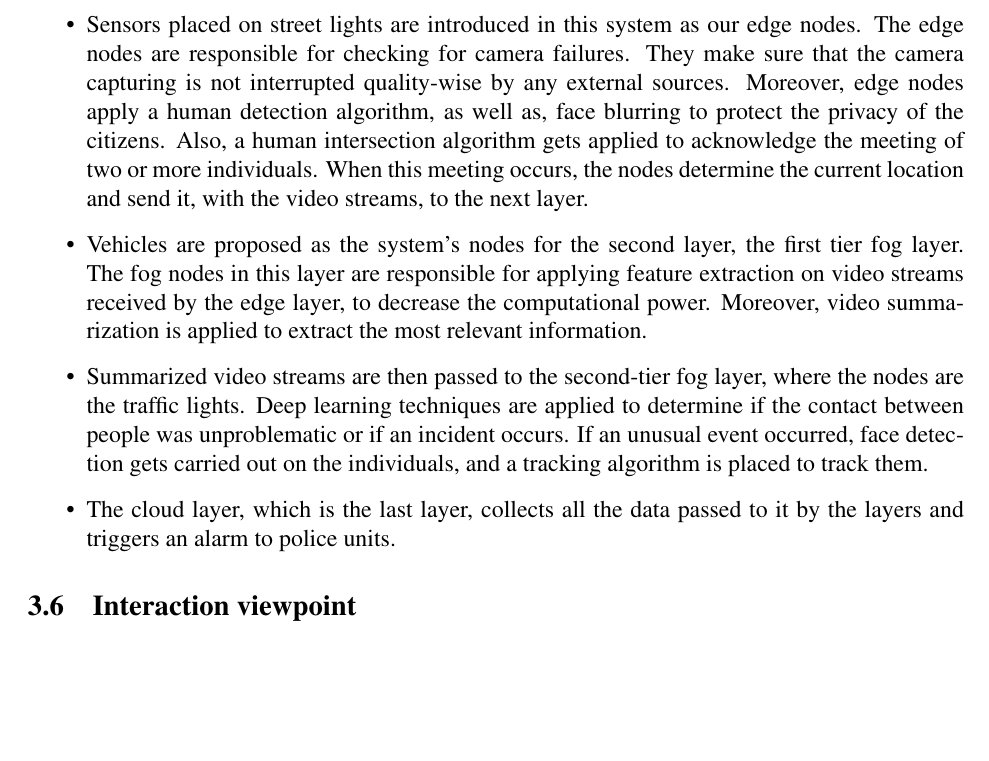
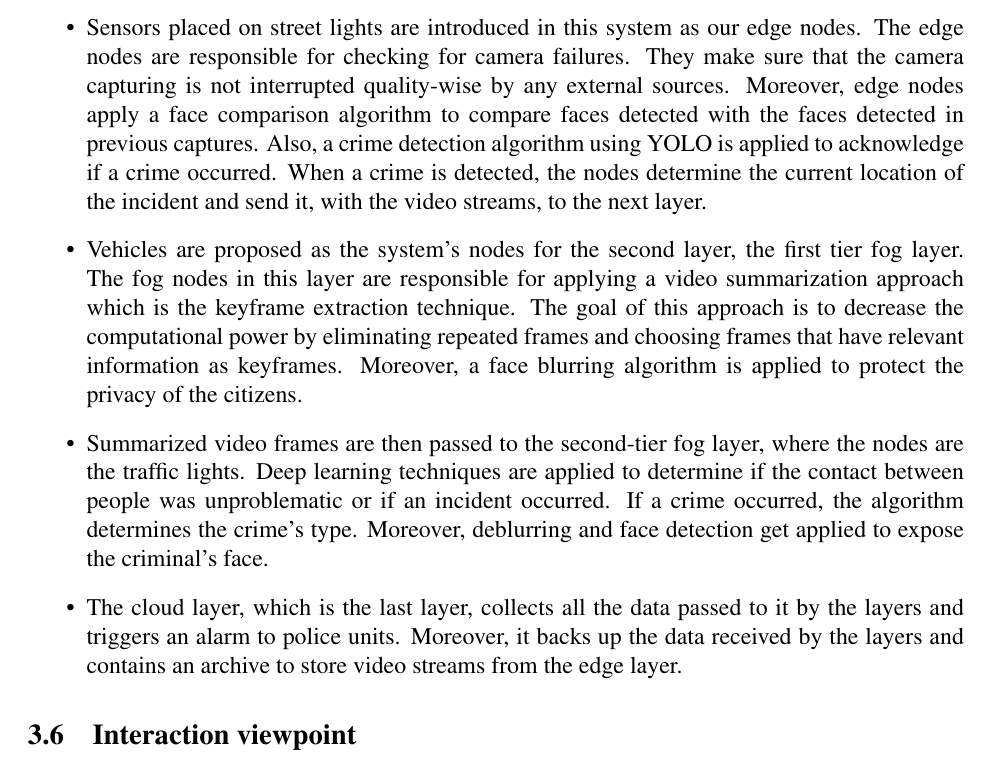
Before and after one commit to SandraFW/intelligent-Surveillance-for-smart-cities, a LaTeX paper (SDD/main.tex): part of page 18 of 29 before the commit and part of page 18 of 27 after it, cut so that both start at the same text, the shorter picture padded with empty space. Compiled offline with pdfLaTeX.

Commit message:
Update main.tex

```diff
--- a/SDD/main.tex
+++ b/SDD/main.tex
@@ -423,8 +423,10 @@ You need to provide the design rationale for using these design patterns.
 \subsection{Algorithm viewpoint}
 The system consists of edge-fog layers, where each layer is responsible for a sequence of tasks that it completes and passes on to the next layer.
 \begin{itemize}
-\item Sensors placed on street lights are introduced in this system as our edge nodes. The edge nodes are responsible for checking for camera failures. They make sure that the camera capturing is not interrupted quality-wise by any external sources. Moreover, edge nodes apply a human detection algorithm, as well as, face blurring to protect the privacy of the citizens. Also, a human intersection algorithm gets applied to acknowledge the meeting of two or more individuals. When this meeting occurs, the nodes determine the current location and send it, with the video streams, to the next layer.
-\item Vehicles are proposed as the system’s nodes for the second layer, the first tier fog layer. The fog nodes in this layer are responsible for applying feature extraction on video streams received by the edge layer, to decrease the computational power. Moreover, video summarization is applied to extract the most relevant information.
-\item Summarized video streams are then passed to the second-tier fog layer, where the nodes are the traffic lights. Deep learning techniques are applied to determine if the contact between people was unproblematic or if an incident occurs. If an unusual event occurred, face detection gets carried out on the individuals, and a tracking algorithm is placed to track them.
+\item Sensors placed on street lights are introduced in this system as our edge nodes. The edge nodes are responsible for checking for camera failures. They make sure that the camera capturing is not interrupted quality-wise by any external sources. Moreover, edge nodes apply a face comparison algorithm to compare faces detected with the faces detected in previous captures. Also, a crime detection algorithm using YOLO is applied to acknowledge if a crime occurred. When a crime is detected, the nodes determine the current location of the incident and send it, with the video streams, to the next layer.
 
-\item The cloud layer, which is the last layer, collects all the data passed to it by the layers and triggers an alarm to police units.
+\item Vehicles are proposed as the system’s nodes for the second layer, the first tier fog layer. The fog nodes in this layer are responsible for applying a video summarization approach which is the keyframe extraction technique. The goal of this approach is to decrease the computational power by eliminating repeated frames and choosing frames that have relevant information as keyframes. Moreover, a face blurring algorithm is applied to protect the privacy of the citizens.
+
+\item Summarized video frames are then passed to the second-tier fog layer, where the nodes are the traffic lights. Deep learning techniques are applied to determine if the contact between people was unproblematic or if an incident occurred. If a crime occurred, the algorithm determines the crime’s type. Moreover, deblurring and face detection get applied to expose the criminal's face.
+
+\item The cloud layer, which is the last layer, collects all the data passed to it by the layers and triggers an alarm to police units. Moreover, it backs up the data received by the layers and contains an archive to store video streams from the edge layer.
```
Also changed, not shown: SDD/main.tex (4 more changed lines).
